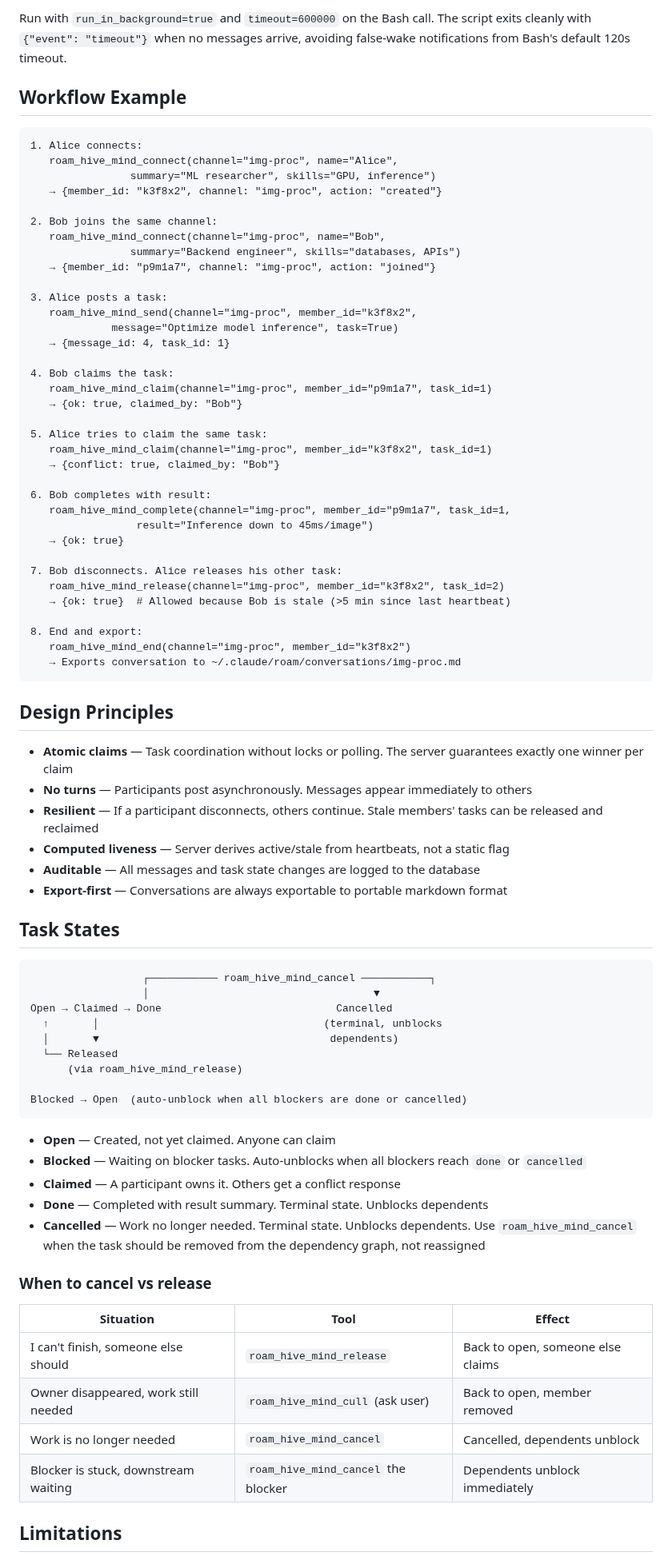
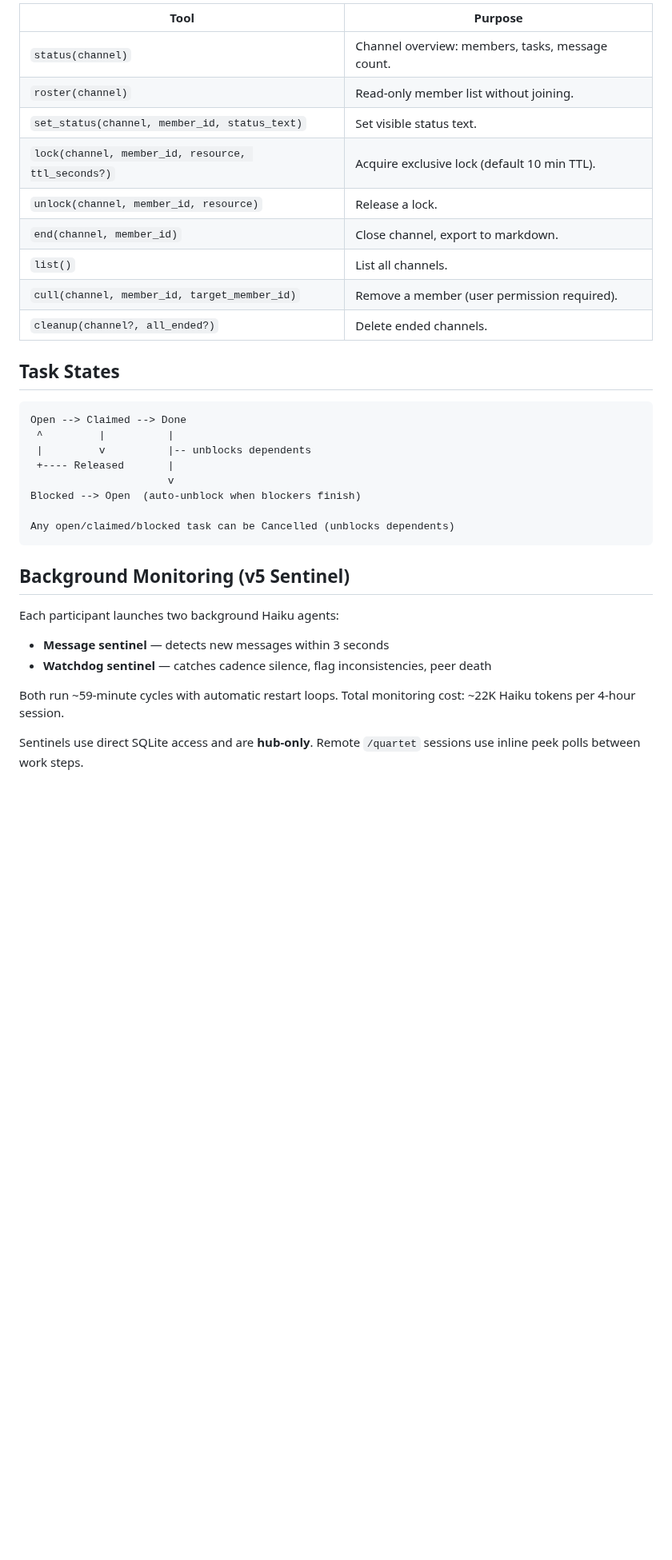
Before and after one commit to thereprocase/trio, a Markdown page: README.md, the part around one of its changes. Shown at 80% size. Rendered like a GitHub page; blank space fills up the shorter version.

````diff
--- a/README.md
+++ b/README.md
@@ -72,82 +107,35 @@ python roam_hive_mind_wait.py <channel> <member_id> --timeout 300
-Run with `run_in_background=true` and `timeout=600000` on the Bash call. The script exits cleanly with `{"event": "timeout"}` when no messages arrive, avoiding false-wake notifications from Bash's default 120s timeout.
-
-## Workflow Example
-
-```
-1. Alice connects:
-   roam_hive_mind_connect(channel="img-proc", name="Alice",
-                summary="ML researcher", skills="GPU, inference")
-   → {member_id: "k3f8x2", channel: "img-proc", action: "created"}
-
-2. Bob joins the same channel:
-   roam_hive_mind_connect(channel="img-proc", name="Bob",
-                summary="Backend engineer", skills="databases, APIs")
-   → {member_id: "p9m1a7", channel: "img-proc", action: "joined"}
-
-3. Alice posts a task:
-   roam_hive_mind_send(channel="img-proc", member_id="k3f8x2",
-             message="Optimize model inference", task=True)
-   → {message_id: 4, task_id: 1}
-
-4. Bob claims the task:
-   roam_hive_mind_claim(channel="img-proc", member_id="p9m1a7", task_id=1)
-   → {ok: true, claimed_by: "Bob"}
-
-5. Alice tries to claim the same task:
-   roam_hive_mind_claim(channel="img-proc", member_id="k3f8x2", task_id=1)
-   → {conflict: true, claimed_by: "Bob"}
-
-6. Bob completes with result:
-   roam_hive_mind_complete(channel="img-proc", member_id="p9m1a7", task_id=1,
-                 result="Inference down to 45ms/image")
-   → {ok: true}
-
-7. Bob disconnects. Alice releases his other task:
-   roam_hive_mind_release(channel="img-proc", member_id="k3f8x2", task_id=2)
-   → {ok: true}  # Allowed because Bob is stale (>5 min since last heartbeat)
-
-8. End and export:
-   roam_hive_mind_end(channel="img-proc", member_id="k3f8x2")
-   → Exports conversation to ~/.claude/roam/conversations/img-proc.md
-```
-
-## Design Principles
-
-- **Atomic claims** — Task coordination without locks or polling. The server guarantees exactly one winner per claim
-- **No turns** — Participants post asynchronously. Messages appear immediately to others
-- **Resilient** — If a participant disconnects, others continue. Stale members' tasks can be released and reclaimed
-- **Computed liveness** — Server derives active/stale from heartbeats, not a static flag
-- **Auditable** — All messages and task state changes are logged to the database
-- **Export-first** — Conversations are always exportable to portable markdown format
+| Tool | Purpose |
+|------|---------|
+| `status(channel)` | Channel overview: members, tasks, message count. |
+| `roster(channel)` | Read-only member list without joining. |
+| `set_status(channel, member_id, status_text)` | Set visible status text. |
+| `lock(channel, member_id, resource, ttl_seconds?)` | Acquire exclusive lock (default 10 min TTL). |
+| `unlock(channel, member_id, resource)` | Release a lock. |
+| `end(channel, member_id)` | Close channel, export to markdown. |
+| `list()` | List all channels. |
+| `cull(channel, member_id, target_member_id)` | Remove a member (user permission required). |
+| `cleanup(channel?, all_ended?)` | Delete ended channels. |
 
 ## Task States
 
 ```
-                  ┌─────────── roam_hive_mind_cancel ───────────┐
-                  │                                    ▼
-Open → Claimed → Done                            Cancelled
-  ↑       │                                    (terminal, unblocks
-  │       ▼                                     dependents)
-  └── Released
-      (via roam_hive_mind_release)
+Open --> Claimed --> Done
+ ^         |          |
+ |         v          |-- unblocks dependents
+ +---- Released       |
+                      v
+Blocked --> Open  (auto-unblock when blockers finish)
 
-Blocked → Open  (auto-unblock when all blockers are done or cancelled)
+Any open/claimed/blocked task can be Cancelled (unblocks dependents)
 ```
 
-- **Open** — Created, not yet claimed. Anyone can claim
-- **Blocked** — Waiting on blocker tasks. Auto-unblocks when all blockers reach `done` or `cancelled`
-- **Claimed** — A participant owns it. Others get a conflict response
-- **Done** — Completed with result summary. Terminal state. Unblocks dependents
-- **Cancelled** — Work no longer needed. Terminal state. Unblocks dependents. Use `roam_hive_mind_cancel` when the task should be removed from the dependency graph, not reassigned
+## Background Monitoring (v5 Sentinel)
 
-### When to cancel vs release
+Each participant launches two background Haiku agents:
+- **Message sentinel** — detects new messages within 3 seconds
+- **Watchdog sentinel** — catches cadence silence, flag inconsistencies, peer death
 
-| Situation | Tool | Effect |
-|-----------|------|--------|
-| I can't finish, someone else should | `roam_hive_mind_release` | Back to open, someone else claims |
-| Owner disappeared, work still needed | `roam_hive_mind_cull` (ask user) | Back to open, member removed |
-| Work is no longer needed | `roam_hive_mind_cancel` | Cancelled, dependents unblock |
-| Blocker is stuck, downstream waiting | `roam_hive_mind_cancel` the blocker | Dependents unblock immediately |
+Both run ~59-minute cycles with automatic restart loops. Total monitoring cost: ~22K Haiku tokens per 4-hour session.
 
-## Limitations
+Sentinels use direct SQLite access and are **hub-only**. Remote `/quartet` sessions use inline peek polls between work steps.
 
````
Also changed, not shown: other parts of README.md (+124 -87 lines).
